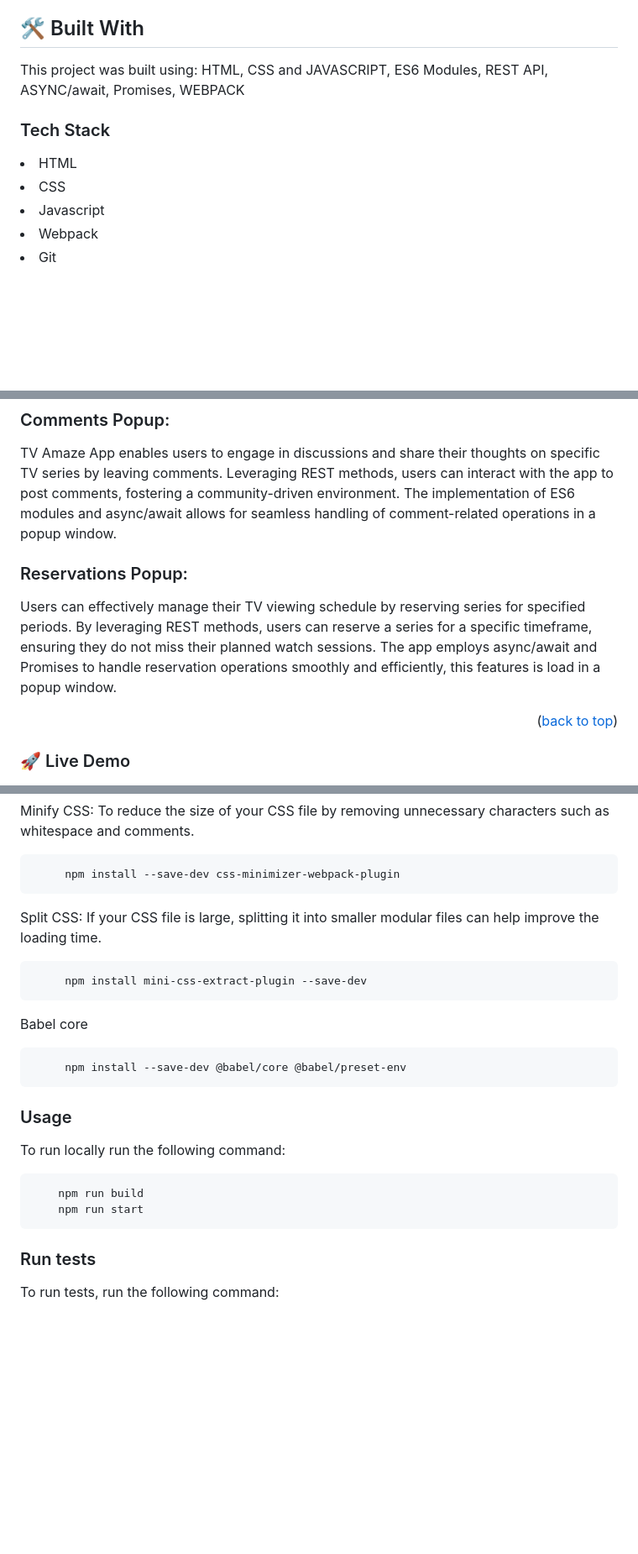
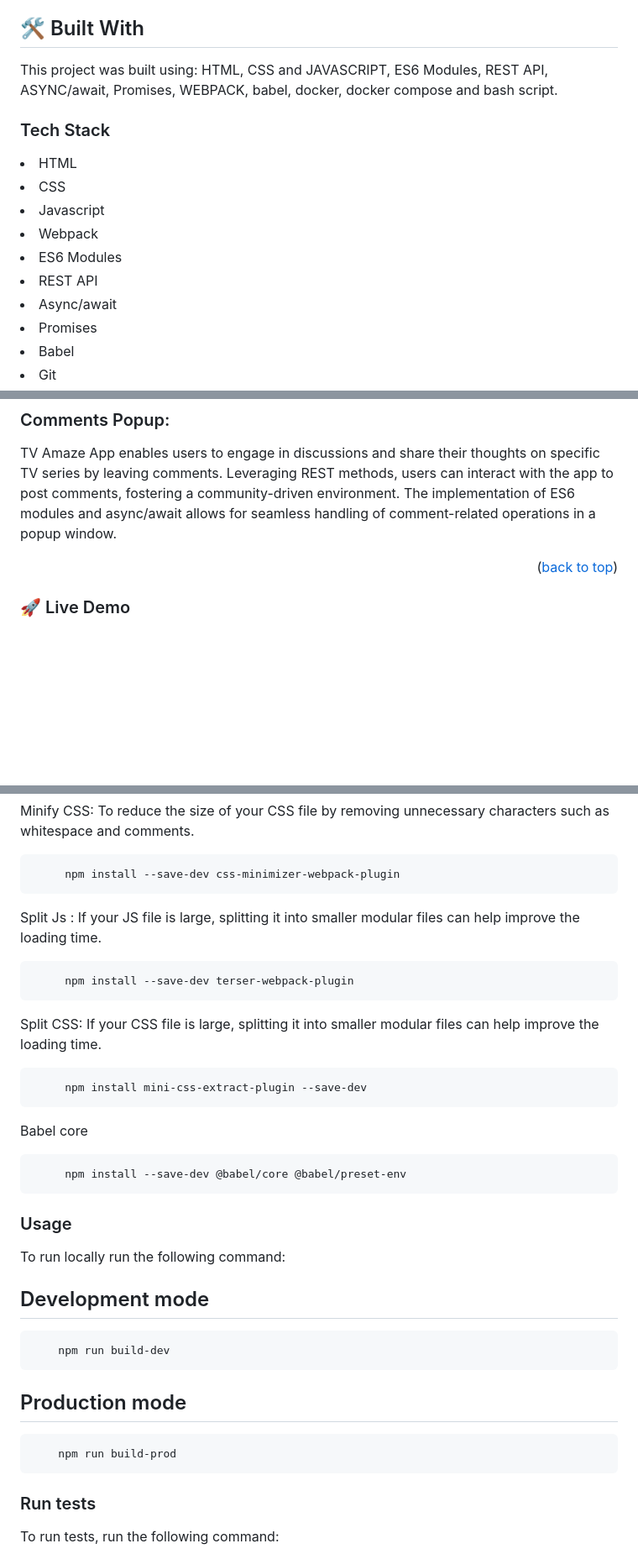
Before and after one commit to alyconr/TV-AMAZE-APP, a Markdown page: README.md, 3 parts joined by grey strips. Shown: that part at 84% size. Drawn GitHub-style; blank space fills up the shorter version.

````diff
--- a/README.md
+++ b/README.md
@@ -46,7 +46,7 @@
 
 ## 🛠 Built With <a name="built-with"></a>
 <p> This project was built using:
-    HTML, CSS and JAVASCRIPT, ES6 Modules, REST API, ASYNC/await, Promises, WEBPACK
+    HTML, CSS and JAVASCRIPT, ES6 Modules, REST API, ASYNC/await, Promises, WEBPACK, babel, docker, docker compose and bash script.
 </p>
 
 ### Tech Stack <a name="tech-stack"></a>
@@ -55,4 +55,9 @@
 <li> CSS </li>
 <li> Javascript </li>
 <li> Webpack </li>
+<li> ES6 Modules </li>
+<li> REST API </li>
+<li> Async/await </li>
+<li> Promises </li>
+<li> Babel </li>
 <li> Git </li>
@@ -110,9 +89,6 @@
 
 ### Comments Popup:
  TV Amaze App enables users to engage in discussions and share their thoughts on specific TV series by leaving comments. Leveraging REST methods, users can interact with the app to post comments, fostering a community-driven environment. The implementation of ES6 modules and async/await allows for seamless handling of comment-related operations in a popup window.
-
-### Reservations Popup:
- Users can effectively manage their TV viewing schedule by reserving series for specified periods. By leveraging REST methods, users can reserve a series for a specific timeframe, ensuring they do not miss their planned watch sessions. The app employs async/await and Promises to handle reservation operations smoothly and efficiently, this features is load in a popup window.
 
 <p align="right">(<a href="#readme-top">back to top</a>)</p>
 
@@ -206,6 +186,10 @@ Minify CSS: To reduce the size of your CSS file by removing unnecessary characte
 ```sh
      npm install --save-dev css-minimizer-webpack-plugin
 ```
+Split Js : If your JS file is large, splitting it into smaller modular files can help improve the loading time.
+```sh
+     npm install --save-dev terser-webpack-plugin
+```
 
 Split CSS: If your CSS file is large, splitting it into smaller modular files can help improve the loading time.
 ```sh
@@ -220,10 +204,13 @@ Babel core
 ### Usage
 
 To run locally run the following command:
-
+## Development mode
 ```sh
-    npm run build
-    npm run start
+    npm run build-dev
+```
+## Production mode
+```sh
+    npm run build-prod
 ```
 
 
````
Also changed, not shown: other parts of README.md (+42 -35 lines).
